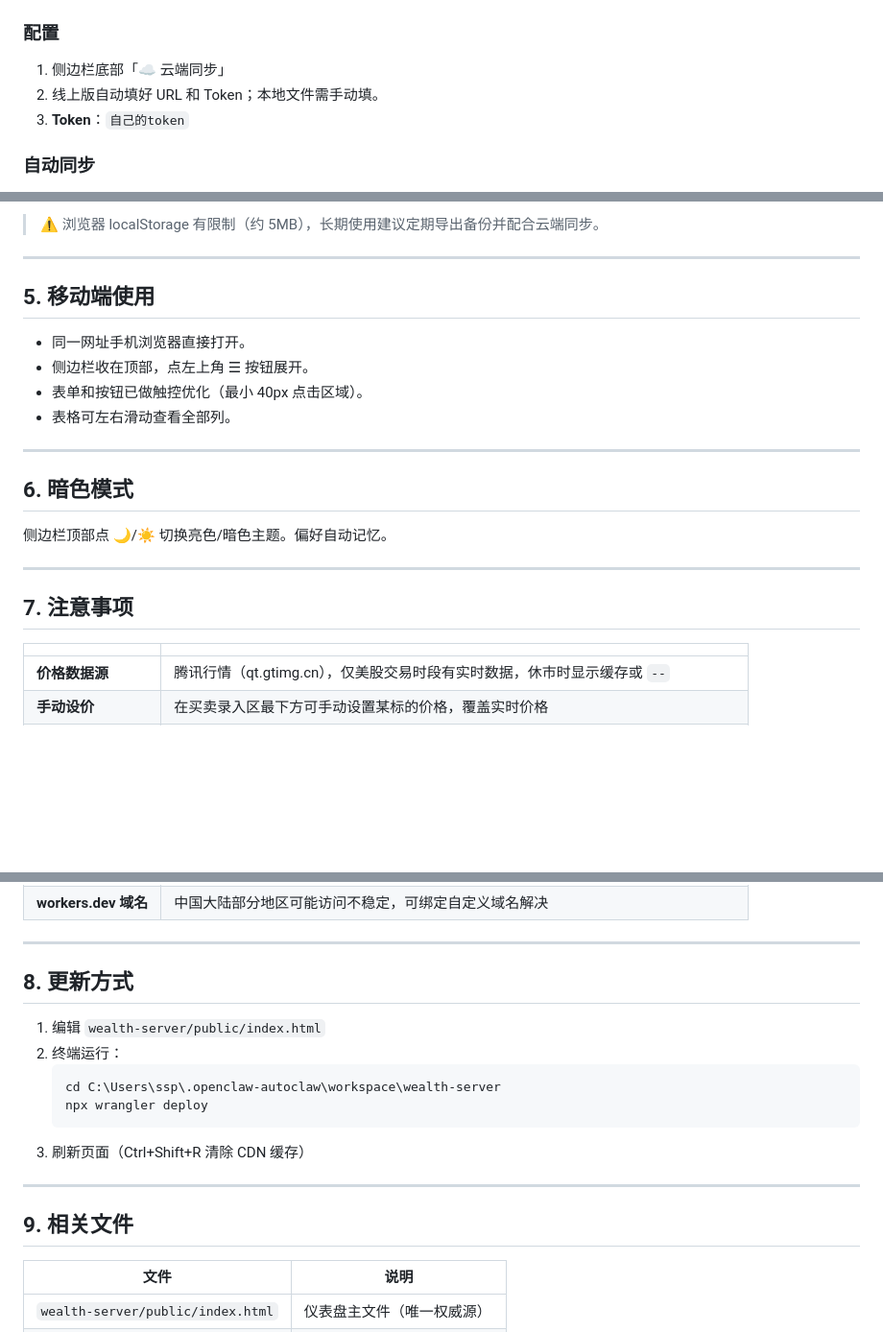
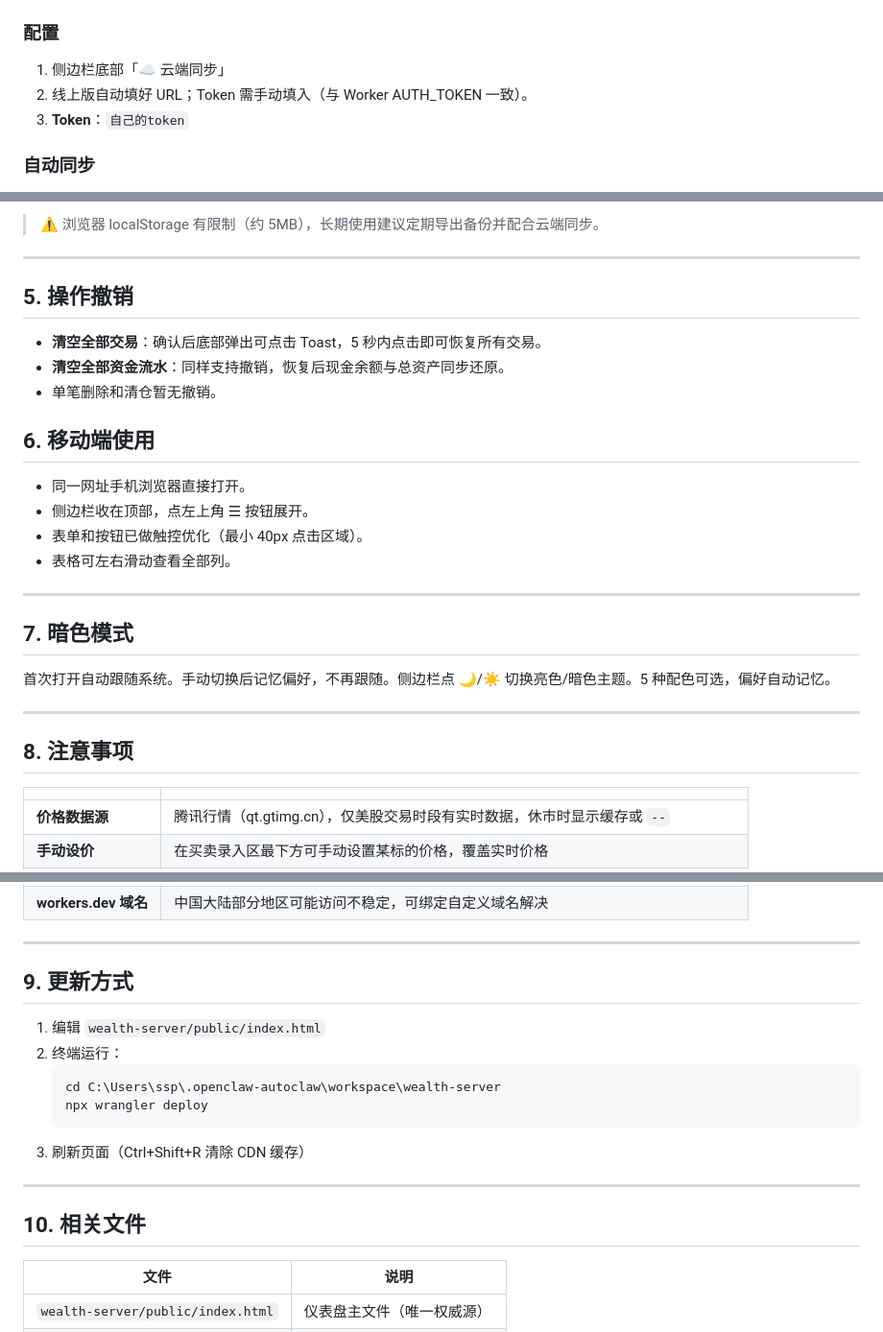
Before and after one commit to ssp1213886/wealth-tracker, a Markdown page: public/使用文档.md, 3 parts joined by grey strips. Shown at 96% size. Rendered like a GitHub page; blank space fills up the shorter version.

Commit message:
使用文档:Token手动+暗色自动+撤销+编号修正

```diff
--- a/public/使用文档.md
+++ b/public/使用文档.md
@@ -43,7 +43,7 @@
 ### 配置
 
 1. 侧边栏底部「☁️ 云端同步」
-2. 线上版自动填好 URL 和 Token；本地文件需手动填。
+2. 线上版自动填好 URL；Token 需手动填入（与 Worker AUTH_TOKEN 一致）。
 3. **Token**：`自己的token`
 
 ### 自动同步
@@ -92,7 +92,13 @@
 
 ---
 
-## 5. 移动端使用
+## 5. 操作撤销
+
+- **清空全部交易**：确认后底部弹出可点击 Toast，5 秒内点击即可恢复所有交易。
+- **清空全部资金流水**：同样支持撤销，恢复后现金余额与总资产同步还原。
+- 单笔删除和清仓暂无撤销。
+
+## 6. 移动端使用
 
 - 同一网址手机浏览器直接打开。
 - 侧边栏收在顶部，点左上角 ☰ 按钮展开。
@@ -101,13 +107,13 @@
 
 ---
 
-## 6. 暗色模式
+## 7. 暗色模式
 
-侧边栏顶部点 🌙/☀ 切换亮色/暗色主题。偏好自动记忆。
+首次打开自动跟随系统。手动切换后记忆偏好，不再跟随。侧边栏点 🌙/☀ 切换亮色/暗色主题。5 种配色可选，偏好自动记忆。
 
 ---
 
-## 7. 注意事项
+## 8. 注意事项
 
 | | |
 |---|---|
@@ -124,7 +130,7 @@
 
 ---
 
-## 8. 更新方式
+## 9. 更新方式
 
 1. 编辑 `wealth-server/public/index.html`
 2. 终端运行：
@@ -136,7 +142,7 @@
 
 ---
 
-## 9. 相关文件
+## 10. 相关文件
 
 | 文件 | 说明 |
 |---|---|
```
